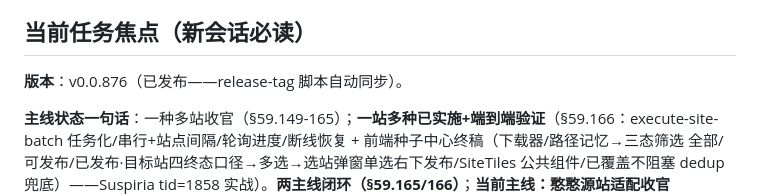
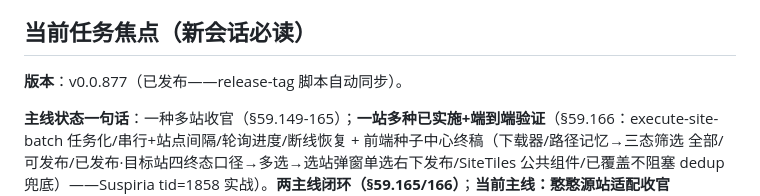
Before and after one commit to ranfish/PT-Forward, a Markdown page: AGENTS.md, the part around the change. Rendered like a GitHub page.

Commit message:
chore: AGENTS.md 版本行同步 v0.0.877（release-tag 自动）

```diff
--- a/AGENTS.md
+++ b/AGENTS.md
@@ -41,7 +41,7 @@
 
 ## 当前任务焦点（新会话必读）
 
-**版本**：v0.0.876（已发布——release-tag 脚本自动同步）。
+**版本**：v0.0.877（已发布——release-tag 脚本自动同步）。
 
 **主线状态一句话**：一种多站收官（§59.149-165）；**一站多种已实施+端到端验证**（§59.166：execute-site-batch 任务化/串行+站点间隔/轮询进度/断线恢复 + 前端种子中心终稿（下载器/路径记忆→三态筛选 全部/可发布/已发布·目标站四终态口径→多选→选站弹窗单选右下发布/SiteTiles 公共组件/已覆盖不阻塞 dedup 兜底）——Suspiria tid=1858 实战）。**两主线闭环（§59.165/166）**；**当前主线：憨憨源站适配收官**（§59.168：禁转区块法+RSS 去重+818 种 100% 获取全链闭环——遗留副标题组装待讨论 §59.168 尾节）。
 
```
